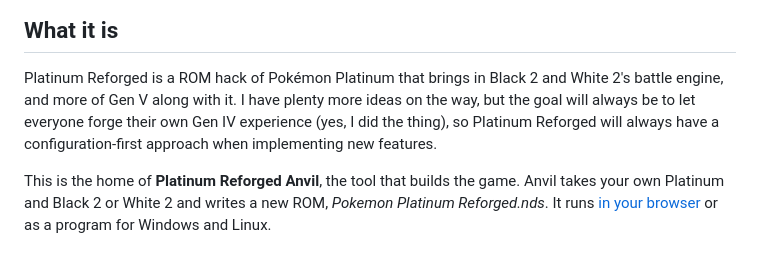
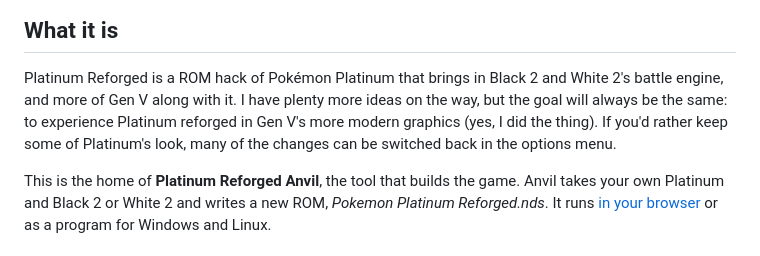
Before and after one commit to smoldice/platinum-reforged-anvil, a Markdown page: README.md, the part around the change. Drawn GitHub-style.

Commit message:
README: the goal, Platinum in Gen V's more modern graphics
Co-Authored-By: Claude Opus 5.5 <noreply@anthropic.com>

```diff
--- a/README.md
+++ b/README.md
@@ -16,9 +16,9 @@
 ## What it is
 
 Platinum Reforged is a ROM hack of Pokémon Platinum that brings in Black 2 and White 2's battle engine, and
-more of Gen V along with it. I have plenty more ideas on the way, but the goal will always be to let
-everyone forge their own Gen IV experience (yes, I did the thing), so Platinum Reforged will always have
-a configuration-first approach when implementing new features.
+more of Gen V along with it. I have plenty more ideas on the way, but the goal will always be the same: to
+experience Platinum reforged in Gen V's more modern graphics (yes, I did the thing). If you'd rather keep some of
+Platinum's look, many of the changes can be switched back in the options menu.
 
 This is the home of **Platinum Reforged Anvil**, the tool that builds the game.
 Anvil takes your own Platinum and Black 2 or White 2 and writes a new ROM,
```
